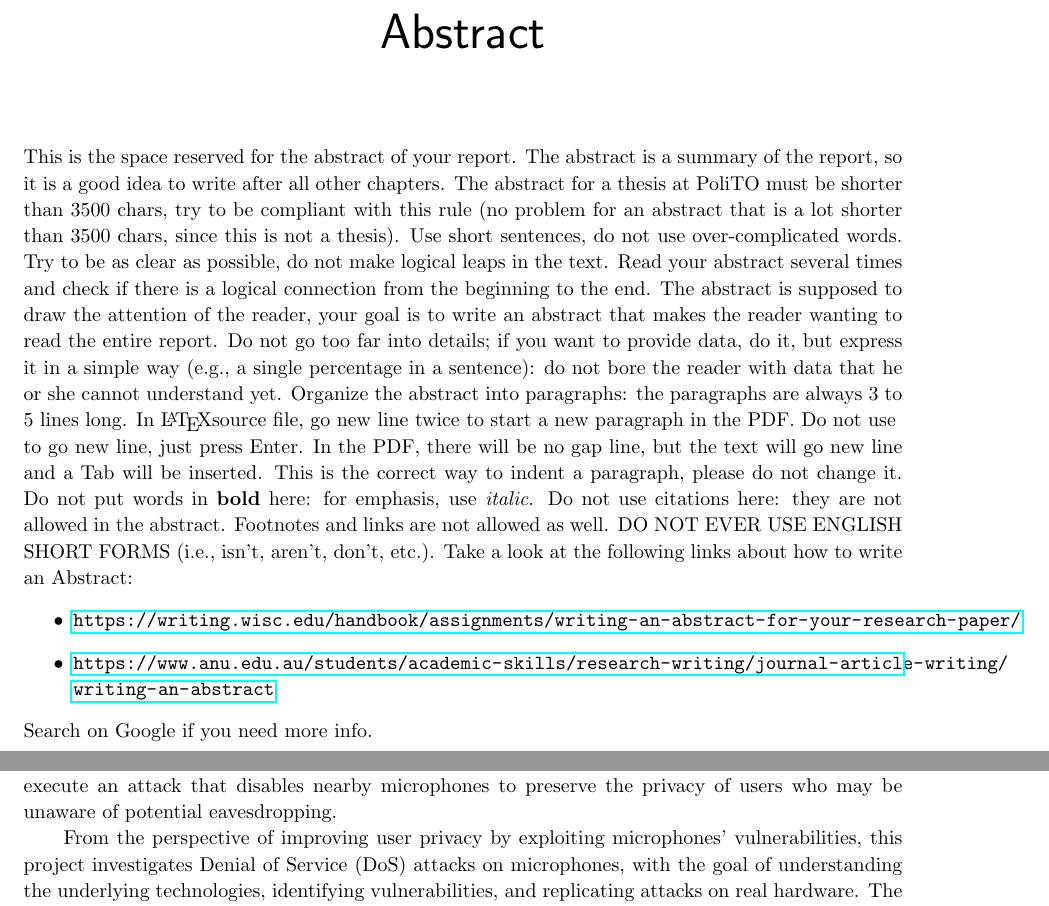
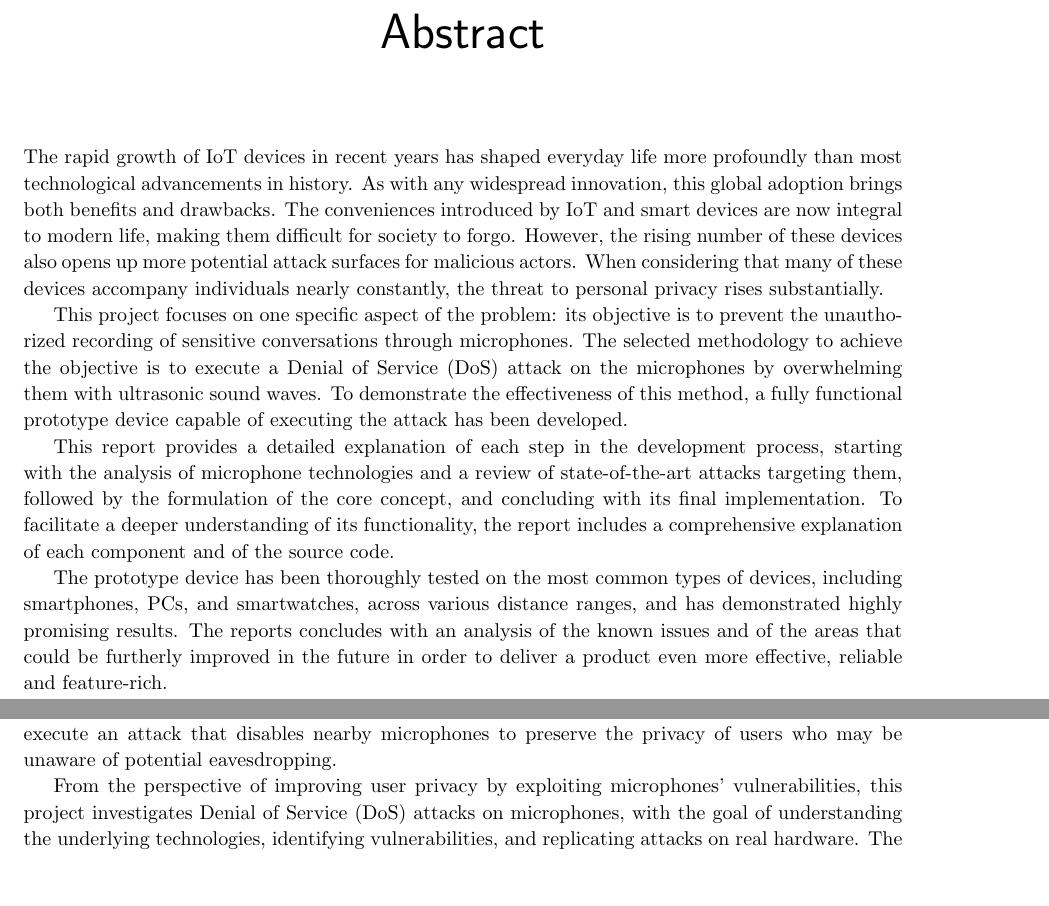
Before and after one commit to gianmarcob4ch/CES_project_report, a LaTeX thesis (report.tex, which reads chapters/abstract.tex, chapters/introduction.tex): two parts of pages 6 and 7 of 33, joined at a grey line, cut so that both start at the same text, the shorter picture padded with empty space. Compiled offline with pdfLaTeX.

Commit message:
abstract completed

```diff
--- a/chapters/abstract.tex
+++ b/chapters/abstract.tex
@@ -1,9 +1,16 @@
 \chapter*{Abstract}
-This is the space reserved for the abstract of your report. The abstract is a summary of the report, so it is a good idea to write after all other chapters. The abstract for a thesis at PoliTO must be shorter than 3500 chars, try to be compliant with this rule (no problem for an abstract that is a lot shorter than 3500 chars, since this is not a thesis).
-Use short sentences, do not use over-complicated words. Try to be as clear as possible, do not make logical leaps in the text. Read your abstract several times and check if there is a logical connection from the beginning to the end. The abstract is supposed to draw the attention of the reader, your goal is to write an abstract that makes the reader wanting to read the entire report. Do not go too far into details; if you want to provide data, do it, but express it in a simple way (e.g., a single percentage in a sentence): do not bore the reader with data that he or she cannot understand yet. Organize the abstract into paragraphs: the paragraphs are always 3 to 5 lines long. In \LaTeX source file, go new line twice to start a new paragraph in the PDF. Do not use $\\$ to go new line, just press Enter. In the PDF, there will be no gap line, but the text will go new line and a Tab will be inserted. This is the correct way to indent a paragraph, please do not change it. Do not put words in \textbf{bold} here: for emphasis, use \emph{italic}. Do not use citations here: they are not allowed in the abstract. Footnotes and links are not allowed as well. DO NOT EVER USE ENGLISH SHORT FORMS (i.e., isn't, aren't, don't, etc.).
-Take a look at the following links about how to write an Abstract:
-\begin{itemize}
-\item \url{https://writing.wisc.edu/handbook/assignments/writing-an-abstract-for-your-research-paper/}
-\item \url{https://www.anu.edu.au/students/academic-skills/research-writing/journal-article-writing/writing-an-abstract}
-\end{itemize}
-Search on Google if you need more info.
+The rapid growth of IoT devices in recent years has shaped everyday life more profoundly than most technological advancements in history.
+As with any widespread innovation, this global adoption brings both benefits and drawbacks.
+The conveniences introduced by IoT and smart devices are now integral to modern life, making them difficult for society to forgo.
+However, the rising number of these devices also opens up more potential attack surfaces for malicious actors.
+When considering that many of these devices accompany individuals nearly constantly, the threat to personal privacy rises substantially.
+
+This project focuses on one specific aspect of the problem: its objective is to prevent the unauthorized recording of sensitive conversations through microphones.
+The selected methodology to achieve the objective is to execute a Denial of Service (DoS) attack on the microphones by overwhelming them with ultrasonic sound waves.
+To demonstrate the effectiveness of this method, a fully functional prototype device capable of executing the attack has been developed.
+
+This report provides a detailed explanation of each step in the development process, starting with the analysis of microphone technologies and a review of state-of-the-art attacks targeting them, followed by the formulation of the core concept, and concluding with its final implementation.
+To facilitate a deeper understanding of its functionality, the report includes a comprehensive explanation of each component and of the source code.
+
+The prototype device has been thoroughly tested on the most common types of devices, including smartphones, PCs, and smartwatches, across various distance ranges, and has demonstrated highly promising results.
+The reports concludes with an analysis of the known issues and of the areas that could be furtherly improved in the future in order to deliver a product even more effective, reliable and feature-rich.
--- a/chapters/introduction.tex
+++ b/chapters/introduction.tex
@@ -3,13 +3,14 @@
 In recent years, there has been a rapid proliferation of devices equipped with microphones, such as smartphones, smart speakers, and smartwatches.
 This has led to a significant decline in user privacy, especially as many of these devices come with an 'always-listening' feature enabled by default.
 As a result, the security vulnerabilities in microphones have attracted the attention of both attackers and defenders: while the motivations of the former are self-evident, the latter, in an interesting role reversal, can leverage these vulnerabilities to enhance user privacy.
-In other words, it is possible to execute an attack that disables nearby microphones to preserve the privacy of users who may be unaware of potential eavesdropping.\\
-\hspace*{2em}From the perspective of improving user privacy by exploiting microphones' vulnerabilities, this project investigates Denial of Service (DoS) attacks on microphones, with the goal of understanding the underlying technologies, identifying vulnerabilities, and replicating attacks on real hardware.
+In other words, it is possible to execute an attack that disables nearby microphones to preserve the privacy of users who may be unaware of potential eavesdropping.
+
+From the perspective of improving user privacy by exploiting microphones' vulnerabilities, this project investigates Denial of Service (DoS) attacks on microphones, with the goal of understanding the underlying technologies, identifying vulnerabilities, and replicating attacks on real hardware.
 The project seeks to provide a comprehensive analysis of microphone manufacturing technologies, evaluate the state-of-the-art in attack techniques, and explore the limitations and implications of these attacks.
 In particular, the project will focus on a specific type of DoS attack, which involves flooding the target microphone with ultrasound waves to prevent it from recording any conversation.
 Additionally, a fully functioning prototype device capable of executing the attack has been developed.
 As we navigate through both the sotware and hardware implementations of the project, an analysis of the results will be presented, assessing the strengths and weaknesses of the prototype device.
-%Moreover, a prototype device has been developed, in order to demonstrate the effectiveness of the approach and assess its strengths and weaknesses.
+
 \section{Report description}
 The remainder of the document is organized as follows:
 \begin{itemize}
```
Also changed, not shown: chapters/implementation.tex (+1 -1 lines), report.pdf, 9 other files.
